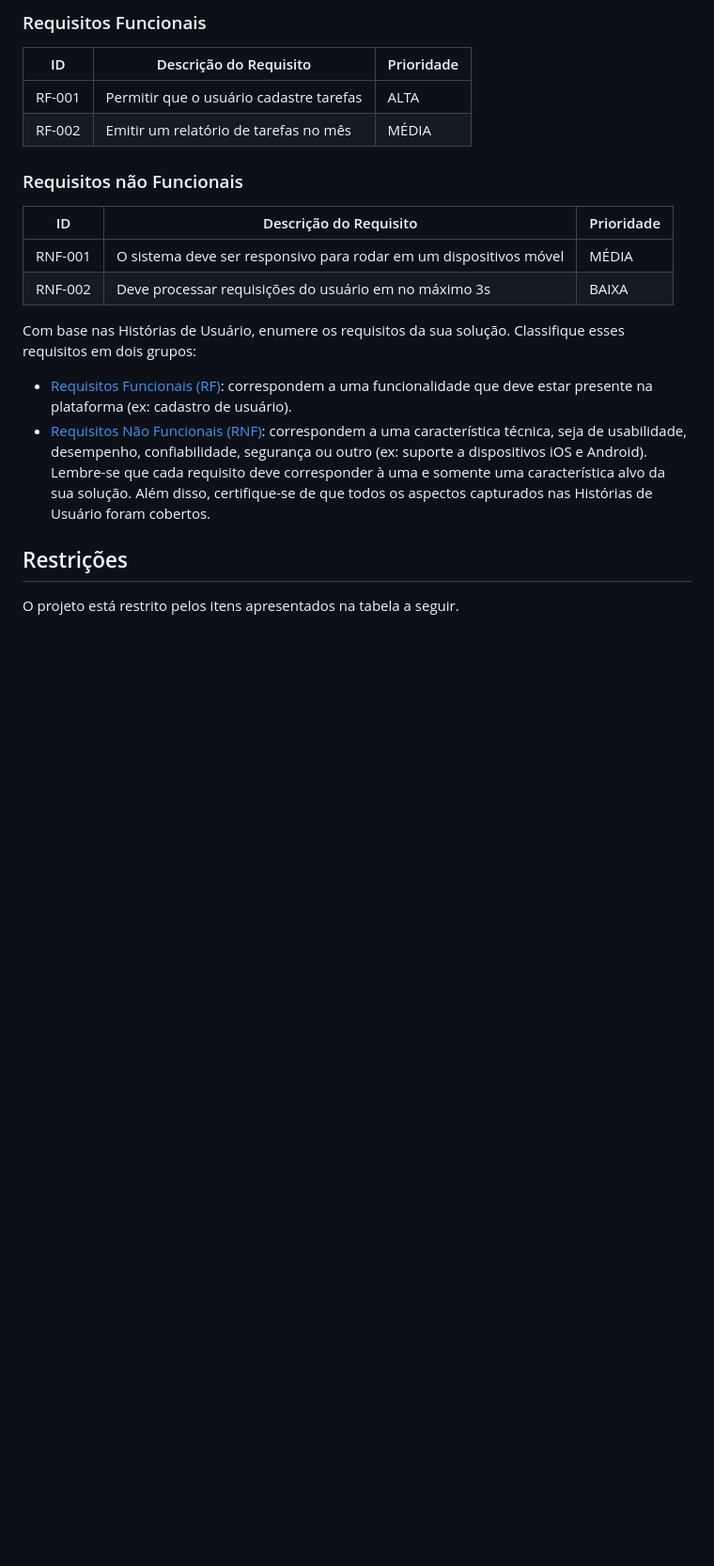
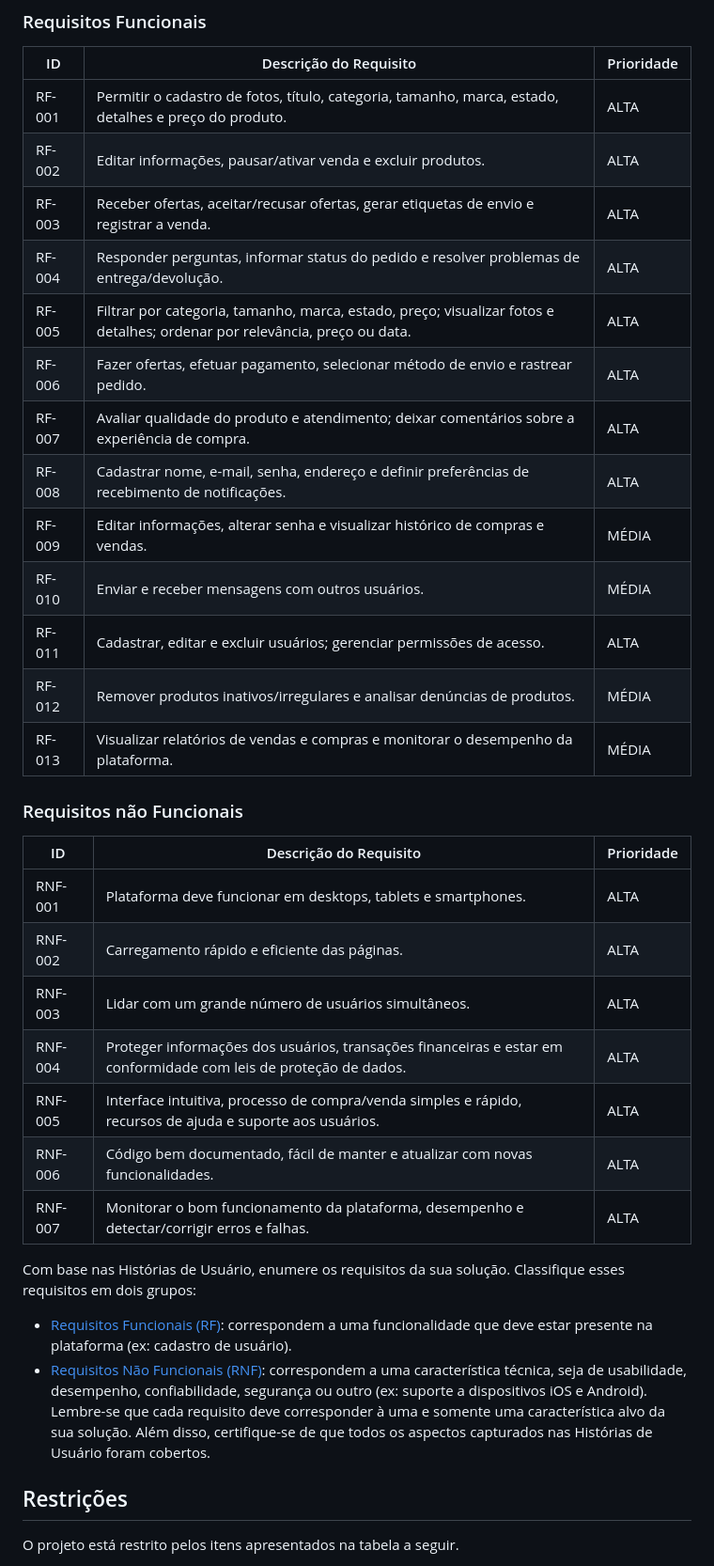
Before and after one commit to ICEI-PUC-Minas-PMV-ADS/pmv-ads-2024-1-e5-proj-brecho, a Markdown page: documentos/02-Especificação do Projeto.md, the part around the change. Shown: that part at 94% size. GitHub-like rendering; blank space fills up the shorter version.

```diff
--- a/documentos/02-Especificação do Projeto.md
+++ b/documentos/02-Especificação do Projeto.md
@@ -27,15 +27,30 @@ As tabelas que se seguem apresentam os requisitos funcionais e não funcionais q
 
 |ID    | Descrição do Requisito  | Prioridade |
 |------|-----------------------------------------|----|
-|RF-001| Permitir que o usuário cadastre tarefas | ALTA |
-|RF-002| Emitir um relatório de tarefas no mês   | MÉDIA |
-
+|RF-001| Permitir o cadastro de fotos, título, categoria, tamanho, marca, estado, detalhes e preço do produto. | ALTA |
+|RF-002| Editar informações, pausar/ativar venda e excluir produtos.   | ALTA |
+|RF-003| Receber ofertas, aceitar/recusar ofertas, gerar etiquetas de envio e registrar a venda.   | ALTA |
+|RF-004| Responder perguntas, informar status do pedido e resolver problemas de entrega/devolução.   | ALTA |
+|RF-005| Filtrar por categoria, tamanho, marca, estado, preço; visualizar fotos e detalhes; ordenar por relevância, preço ou data.   | ALTA |
+|RF-006| Fazer ofertas, efetuar pagamento, selecionar método de envio e rastrear pedido.   | ALTA |
+|RF-007| Avaliar qualidade do produto e atendimento; deixar comentários sobre a experiência de compra.   | ALTA |
+|RF-008| Cadastrar nome, e-mail, senha, endereço e definir preferências de recebimento de notificações.   | ALTA |
+|RF-009| Editar informações, alterar senha e visualizar histórico de compras e vendas.   | MÉDIA |
+|RF-010| Enviar e receber mensagens com outros usuários.   | MÉDIA |
+|RF-011| Cadastrar, editar e excluir usuários; gerenciar permissões de acesso.   | ALTA |
+|RF-012| Remover produtos inativos/irregulares e analisar denúncias de produtos.   | MÉDIA |
+|RF-013| Visualizar relatórios de vendas e compras e monitorar o desempenho da plataforma.   | MÉDIA |
 ### Requisitos não Funcionais
 
 |ID     | Descrição do Requisito  |Prioridade |
 |-------|-------------------------|----|
-|RNF-001| O sistema deve ser responsivo para rodar em um dispositivos móvel | MÉDIA |
-|RNF-002| Deve processar requisições do usuário em no máximo 3s |  BAIXA |
+|RNF-001| Plataforma deve funcionar em desktops, tablets e smartphones. | ALTA |
+|RNF-002| Carregamento rápido e eficiente das páginas. |  ALTA |
+|RNF-003| Lidar com um grande número de usuários simultâneos. |  ALTA |
+|RNF-004| Proteger informações dos usuários, transações financeiras e estar em conformidade com leis de proteção de dados. |  ALTA |
+|RNF-005| Interface intuitiva, processo de compra/venda simples e rápido, recursos de ajuda e suporte aos usuários. |  ALTA |
+|RNF-006| Código bem documentado, fácil de manter e atualizar com novas funcionalidades. |  ALTA |
+|RNF-007| Monitorar o bom funcionamento da plataforma, desempenho e detectar/corrigir erros e falhas. |  ALTA |
 
 Com base nas Histórias de Usuário, enumere os requisitos da sua solução. Classifique esses requisitos em dois grupos:
 
```
